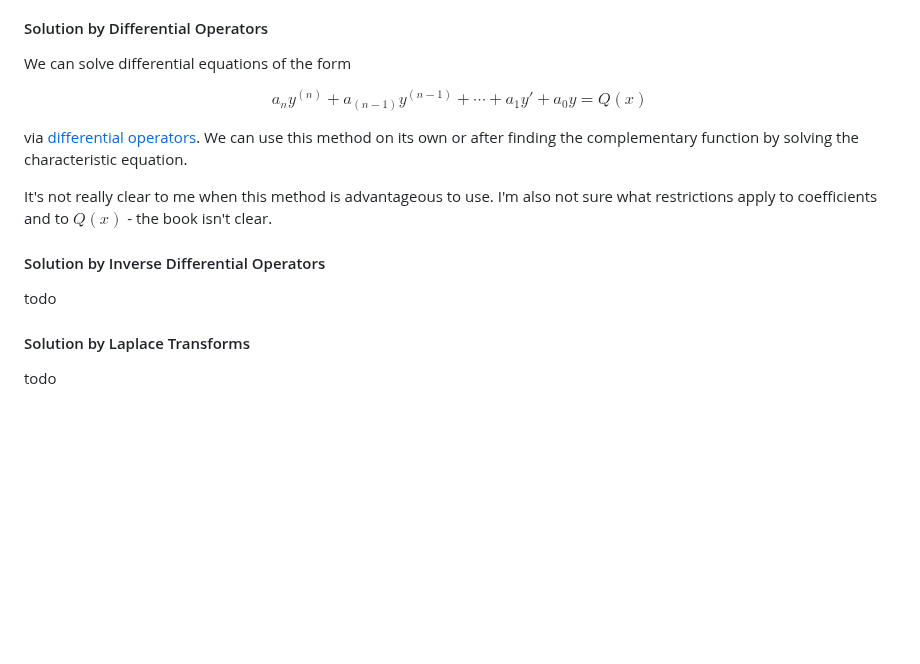
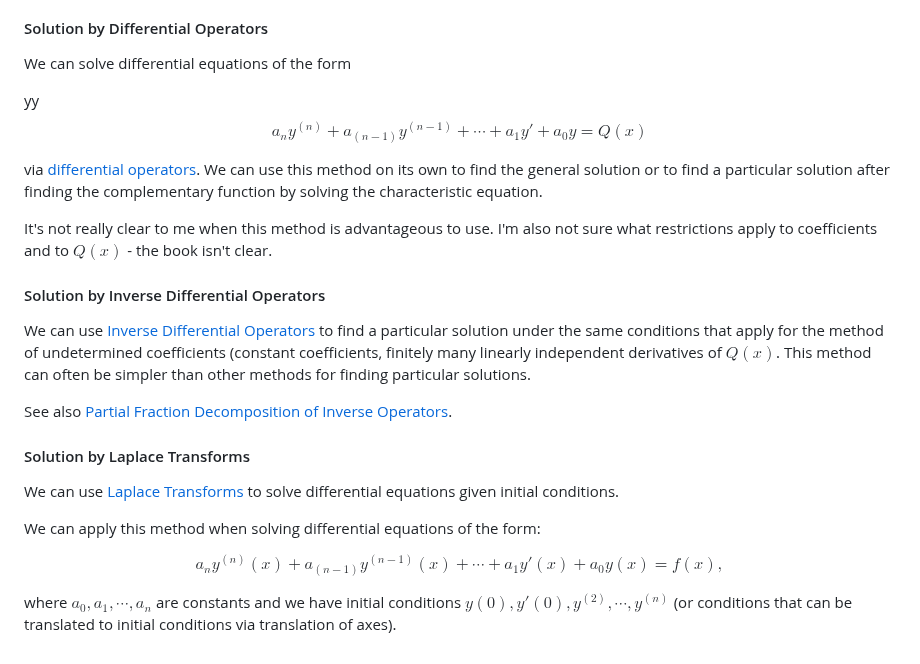
Before and after one commit to jhobbs/mathnotes, a Markdown page: ode/chapter 05 - operators and laplace transforms/lesson 27b - summary of methods of solving higher order linear differential equations.md, the part around the change. GitHub-like rendering; blank space fills up the shorter version.

Commit message:
more notes

```diff
--- a/ode/chapter 05 - operators and laplace transforms/lesson 27b - summary of methods of solving higher order linear differential equations.md
+++ b/ode/chapter 05 - operators and laplace transforms/lesson 27b - summary of methods of solving higher order linear differential equations.md
@@ -67,16 +67,24 @@ However, we we must know $n - 1$ independent solutions of the equation already,
 
 We can solve differential equations of the form
 
-$$ a_ny^{(n)} + a_{(n-1)}y^{(n-1)} + \cdots + a_1y' + a_0y = Q(x) $$
+yy$$ a_ny^{(n)} + a_{(n-1)}y^{(n-1)} + \cdots + a_1y' + a_0y = Q(x) $$
 
-via [differential operators](../chapter%2005%20-%20operators%20and%20laplace%20transforms/lesson%2024%20-%20differential%20and%20polynomial%20operators.html). We can use this method on its own or after finding the complementary function by solving the characteristic equation.
+via [differential operators](../chapter%2005%20-%20operators%20and%20laplace%20transforms/lesson%2024%20-%20differential%20and%20polynomial%20operators.html). We can use this method on its own to find the general solution or to find a particular solution after finding the complementary function by solving the characteristic equation.
 
 It's not really clear to me when this method is advantageous to use. I'm also not sure what restrictions apply to coefficients and to $Q(x)$ - the book isn't clear.
 
 #### Solution by Inverse Differential Operators
 
-todo
+We can use [Inverse Differential Operators](../chapter%2005%20-%20operators%20and%20laplace%20transforms/lesson%2025%20-%20inverse%20operators.html) to find a particular solution under the same conditions that apply for the method of undetermined coefficients (constant coefficients, finitely many linearly independent derivatives of $Q(x)$. This method can often be simpler than other methods for finding particular solutions.
+
+See also [Partial Fraction Decomposition of Inverse Operators](../chapter%2005%20-%20operators%20and%20laplace%20transforms/lesson%2026%20-%20solution%20of%20a%20linear%20differential%20equation%20by%20means%20of%20the%20partial%20fraction%20expansion%20of%20inverse%20operators.html).
 
 #### Solution by Laplace Transforms
 
-todo
+We can use [Laplace Transforms](../chapter%2005%20-%20operators%20and%20laplace%20transforms/lesson%2027%20-%20the%20laplace%20transform%20and%20gamma%20function.html) to solve differential equations given initial conditions.
+
+We can apply this method when solving differential equations of the form:
+
+$$ a_ny^{(n)}(x) + a_{(n-1)}y^{(n-1)}(x) + \cdots + a_1y'(x) + a_0y(x) = f(x), $$
+
+where $a_0, a_1, \cdots, a_n$ are constants and we have initial conditions $y(0), y'(0), y^{(2)}, \cdots, y^{(n)}$  (or conditions that can be translated to initial conditions via translation of axes).
```
Also changed, not shown: ode/chapter 05 - operators and laplace transforms/lesson 25 - inverse operators.md (+1 -1 lines).
